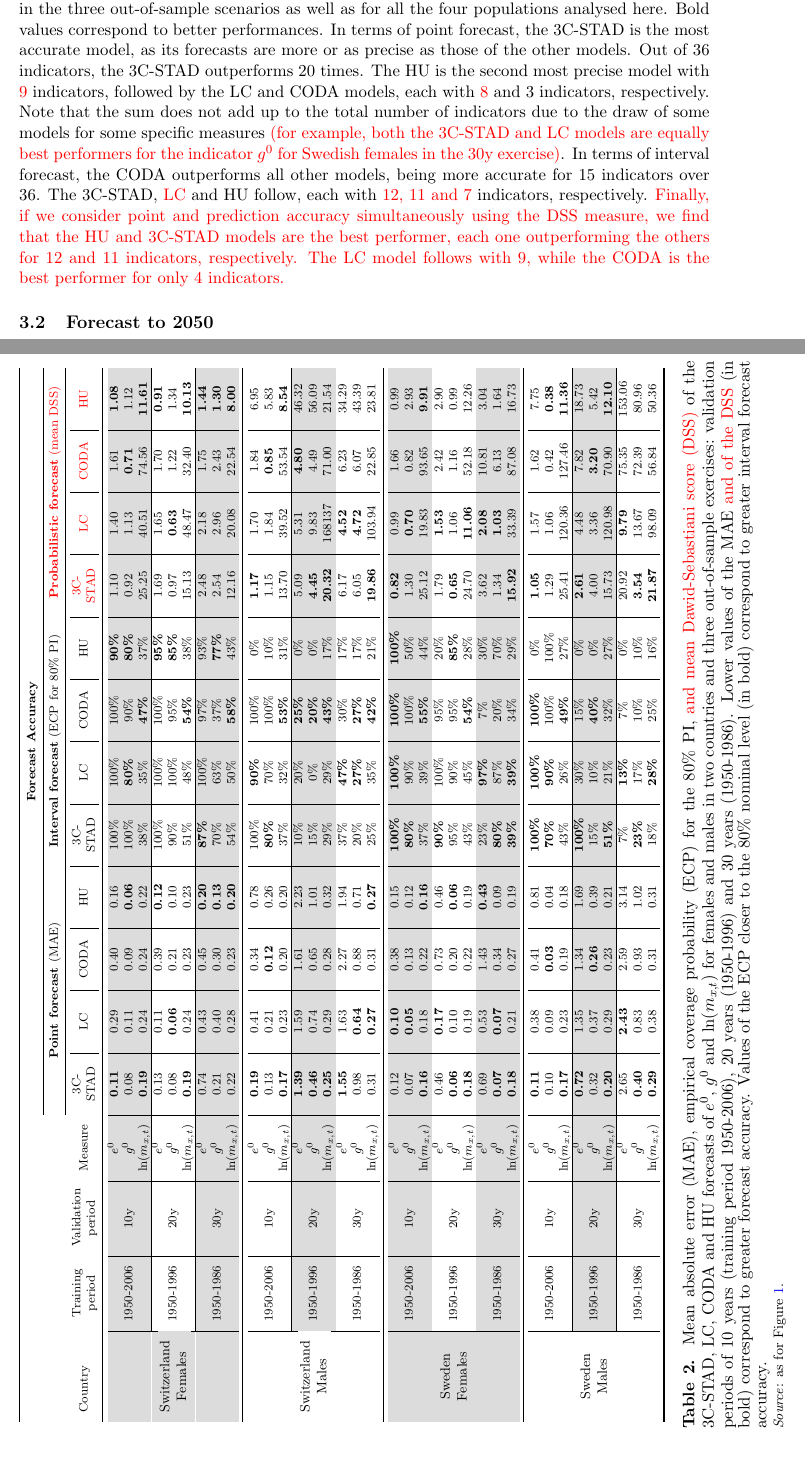
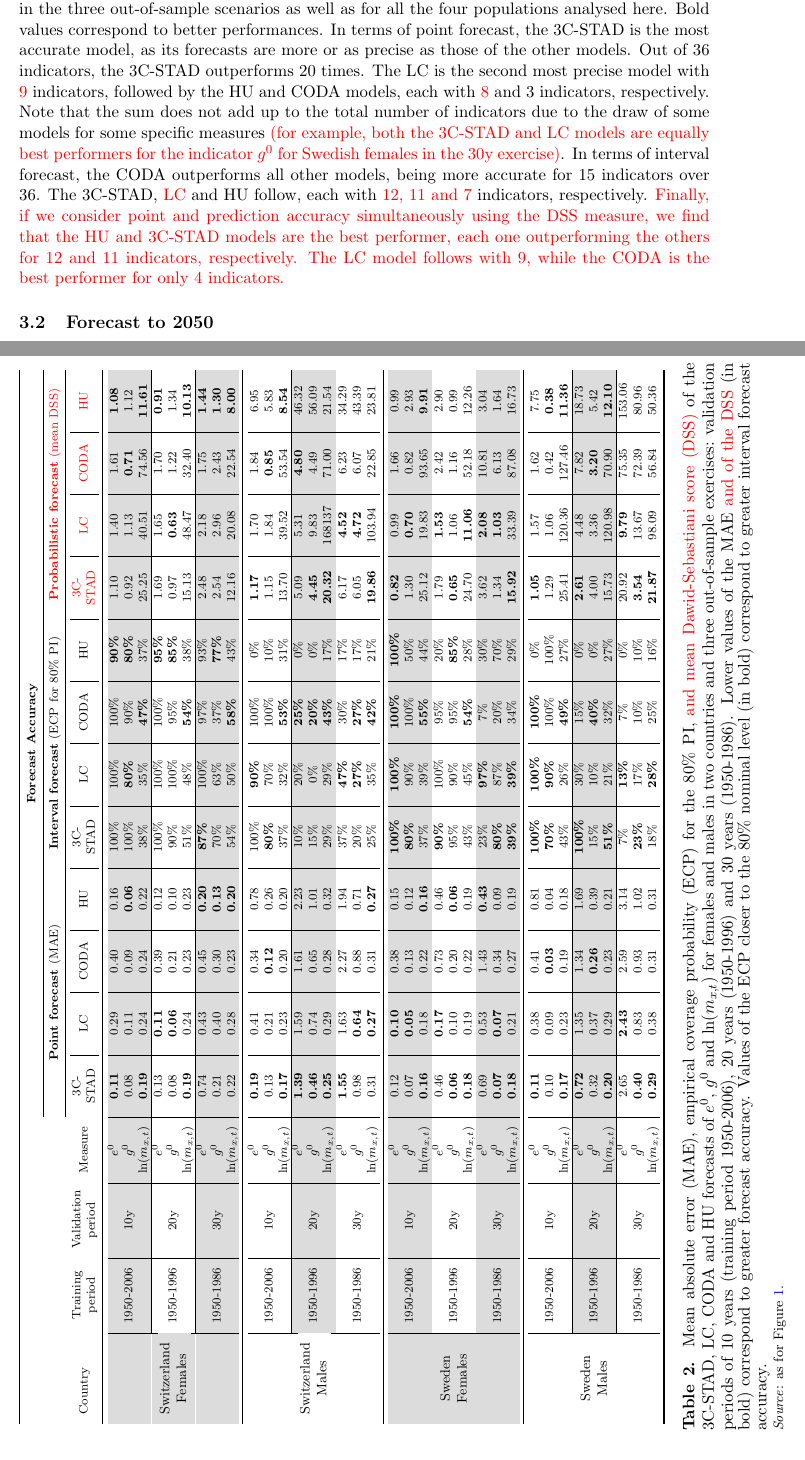
Before and after one commit to ubasellini/3C-STADmodel, a LaTeX paper (Chapter/3C-STAD.tex): two parts of pages 12 and 14 of 22, joined at a grey line, cut so that both start at the same text. Compiled offline with pdfLaTeX.

Commit message:
including final revisions

```diff
--- a/Chapter/3C-STAD.tex
+++ b/Chapter/3C-STAD.tex
@@ -283,7 +283,7 @@ Greater calibration of PI is achieved when the proportion of out-of-sample data
 where $\mu_{F,t}$ and $\sigma^2_{F,t}$ are the first two central moments of the probabilistic forecast at time $t$, $y_t$ is the associated out-of-sample observed value, and $T$ is the set of validation years. We then compute the mean value of the DSS for all the data used for validation.
 }
 
-Table \ref{Table:Validation} reports the point, interval and {\color{red}probabilistic} forecast accuracy of the four models in the three out-of-sample scenarios as well as for all the four populations analysed here. Bold values correspond to better performances. In terms of point forecast, the 3C-STAD is the most accurate model, as its forecasts are more or as precise as those of the other models. Out of 36 indicators, the 3C-STAD outperforms 20 times. The HU is the second most precise model with {\color{red}9} indicators, followed by the LC and CODA models, each with {\color{red}8} and 3 indicators, respectively. Note that the sum does not add up to the total number of indicators due to the draw of some models for some specific measures {\color{red}(for example, both the 3C-STAD and LC models are equally best performers for the indicator $g^0$ for Swedish females in the 30y exercise)}. In terms of interval forecast, the CODA outperforms all other models, being more accurate for 15 indicators over 36. The 3C-STAD, {\color{red}LC} and HU follow, each with {\color{red}12, 11 and 7} indicators, respectively. {\color{red}Finally, if we consider point and prediction accuracy simultaneously using the DSS measure, we find that the HU and 3C-STAD models are the best performer, each one outperforming the others for 12 and 11 indicators, respectively. The LC model follows with 9, while the CODA is the best performer for only 4 indicators.}
+Table \ref{Table:Validation} reports the point, interval and {\color{red}probabilistic} forecast accuracy of the four models in the three out-of-sample scenarios as well as for all the four populations analysed here. Bold values correspond to better performances. In terms of point forecast, the 3C-STAD is the most accurate model, as its forecasts are more or as precise as those of the other models. Out of 36 indicators, the 3C-STAD outperforms 20 times. The LC is the second most precise model with {\color{red}9} indicators, followed by the HU and CODA models, each with {\color{red}8} and 3 indicators, respectively. Note that the sum does not add up to the total number of indicators due to the draw of some models for some specific measures {\color{red}(for example, both the 3C-STAD and LC models are equally best performers for the indicator $g^0$ for Swedish females in the 30y exercise)}. In terms of interval forecast, the CODA outperforms all other models, being more accurate for 15 indicators over 36. The 3C-STAD, {\color{red}LC} and HU follow, each with {\color{red}12, 11 and 7} indicators, respectively. {\color{red}Finally, if we consider point and prediction accuracy simultaneously using the DSS measure, we find that the HU and 3C-STAD models are the best performer, each one outperforming the others for 12 and 11 indicators, respectively. The LC model follows with 9, while the CODA is the best performer for only 4 indicators.}
 
 %%%%%%%%%%%%%%%%%%%%%%%%%%%%%%%%%%----------------------------%%%%%%%%%%%%%%%%%%%%%%%%%%%%%%%%%%----------------------------
 
@@ -325,7 +325,7 @@ Finally, Figure \ref{Fig:DXfore} shows the observed age-at-death distribution fo
 	\multicolumn{1}{l|}{\cellcolor{my-grey}} & \multicolumn{1}{c|}{\multirow{-3}{*}{\cellcolor{my-grey}1950-2006}} &  \multicolumn{1}{c|}{\multirow{-3}{*}{\cellcolor{my-grey}10y}} & \multicolumn{1}{c|}{\cellcolor{my-grey}$\ln(m_{x,t})$}      & \textbf{0.19} & 0.24  & 0.24  & 0.22   & 38\% & 35\% & \textbf{47\%} & 37\% & 25.25 & 40.51 & 74.56 & \textbf{11.61} \\
 	\hhline{~|---------------|}
 	\rowcolor{my-white}
-	\multicolumn{1}{l|}{\cellcolor{my-grey}}    & \multicolumn{1}{c|}{\cellcolor{my-white}} & \multicolumn{1}{c|}{\cellcolor{my-white}}  & \multicolumn{1}{c|}{\cellcolor{my-white}$e^{0}$} & 0.13  & 0.11   & 0.39  &  \textbf{0.12}   & 100\% & 100\% & 100\% & \textbf{95\%} & 1.69  &   1.65 &   1.70 &  \textbf{0.91} \\
+	\multicolumn{1}{l|}{\cellcolor{my-grey}}    & \multicolumn{1}{c|}{\cellcolor{my-white}} & \multicolumn{1}{c|}{\cellcolor{my-white}}  & \multicolumn{1}{c|}{\cellcolor{my-white}$e^{0}$} & 0.13  & \textbf{0.11}   & 0.39  &  0.12   & 100\% & 100\% & 100\% & \textbf{95\%} & 1.69  &   1.65 &   1.70 &  \textbf{0.91} \\
 	\rowcolor{my-white}
 	\multicolumn{1}{l|}{\cellcolor{my-grey}}    & \multicolumn{1}{c|}{\cellcolor{my-white}} & \multicolumn{1}{c|}{\cellcolor{my-white}} & \multicolumn{1}{c|}{\cellcolor{my-white}$g^{0}$} & 0.08  & \textbf{0.06} & 0.21  & 0.10 & 90\% & 100\% & 95\% & \textbf{85\%} & 0.97 &   \textbf{0.63} & 1.22 & 1.34 \\
 	\rowcolor{my-white}
```
Also changed, not shown: Chapter/3C-STAD.pdf.
